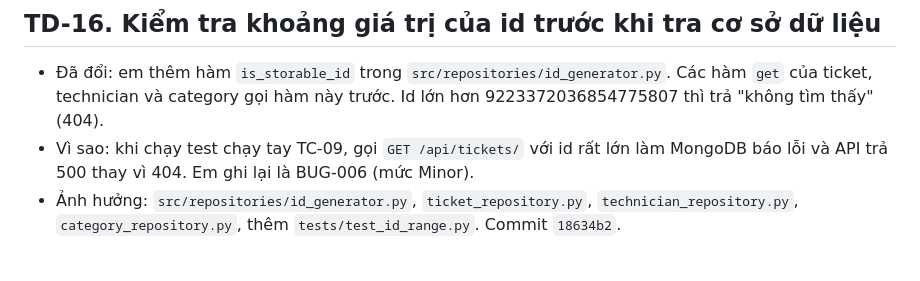
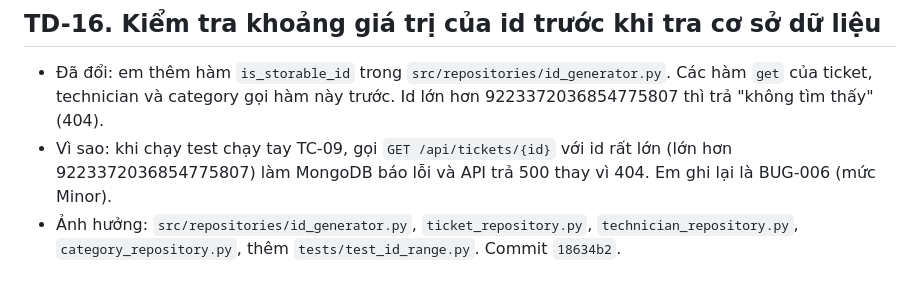
Before and after one commit to thynan98/cdtn1-lethithuyngan-l2, a Markdown page: docs/thay-doi-thiet-ke.md, the part around the change. GitHub-like rendering.

Commit message:
docs: ghi cac thay doi thiet ke cua bai tap 3 (TD-15 den TD-18)

```diff
--- a/docs/thay-doi-thiet-ke.md
+++ b/docs/thay-doi-thiet-ke.md
@@ -79,7 +79,7 @@
 
 ## TD-16. Kiểm tra khoảng giá trị của id trước khi tra cơ sở dữ liệu
 - Đã đổi: em thêm hàm `is_storable_id` trong `src/repositories/id_generator.py`. Các hàm `get` của ticket, technician và category gọi hàm này trước. Id lớn hơn 9223372036854775807 thì trả "không tìm thấy" (404).
-- Vì sao: khi chạy test chạy tay TC-09, gọi `GET /api/tickets/` với id rất lớn làm MongoDB báo lỗi và API trả 500 thay vì 404. Em ghi lại là BUG-006 (mức Minor).
+- Vì sao: khi chạy test chạy tay TC-09, gọi `GET /api/tickets/{id}` với id rất lớn (lớn hơn 9223372036854775807) làm MongoDB báo lỗi và API trả 500 thay vì 404. Em ghi lại là BUG-006 (mức Minor).
 - Ảnh hưởng: `src/repositories/id_generator.py`, `ticket_repository.py`, `technician_repository.py`, `category_repository.py`, thêm `tests/test_id_range.py`. Commit `18634b2`.
 
 ## TD-17. Thêm healthcheck cho dịch vụ app
```
